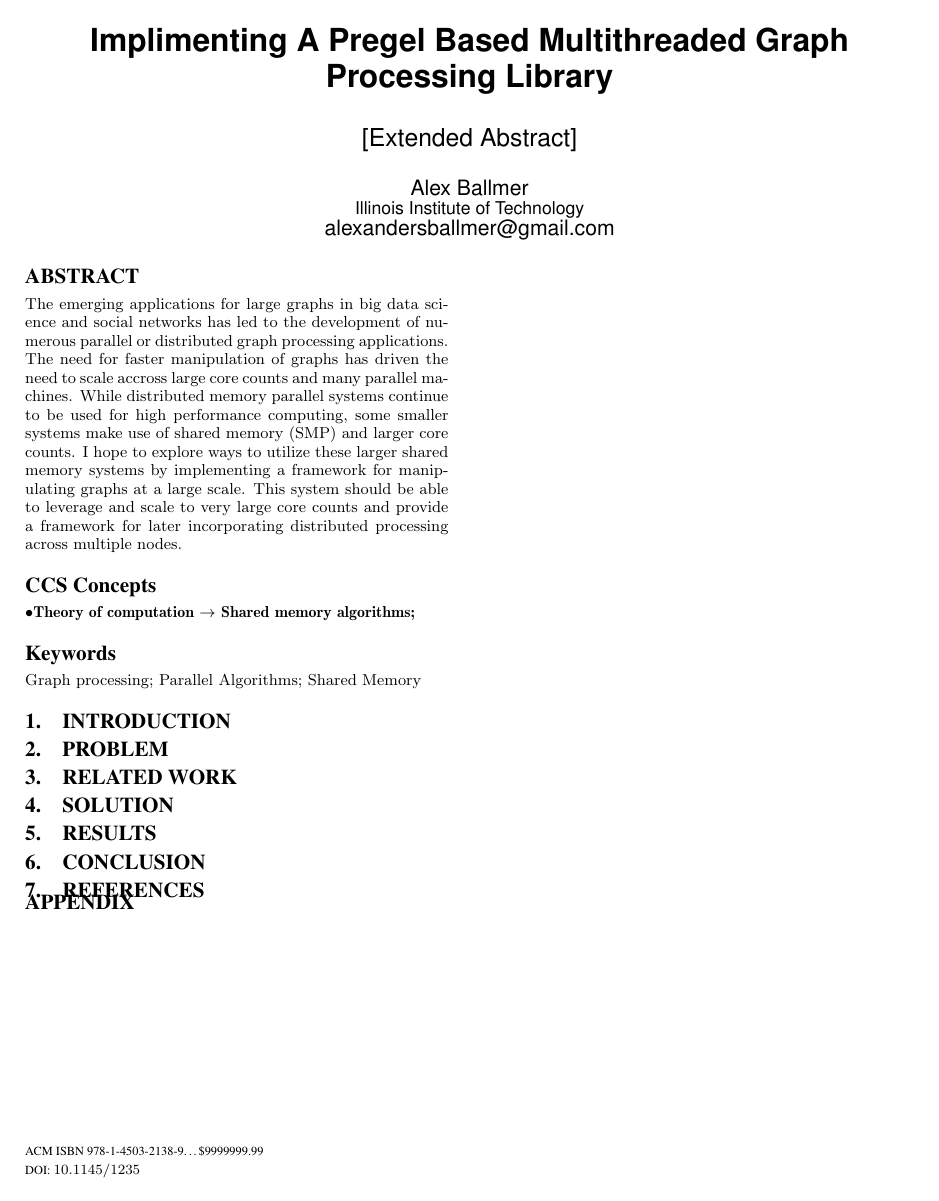
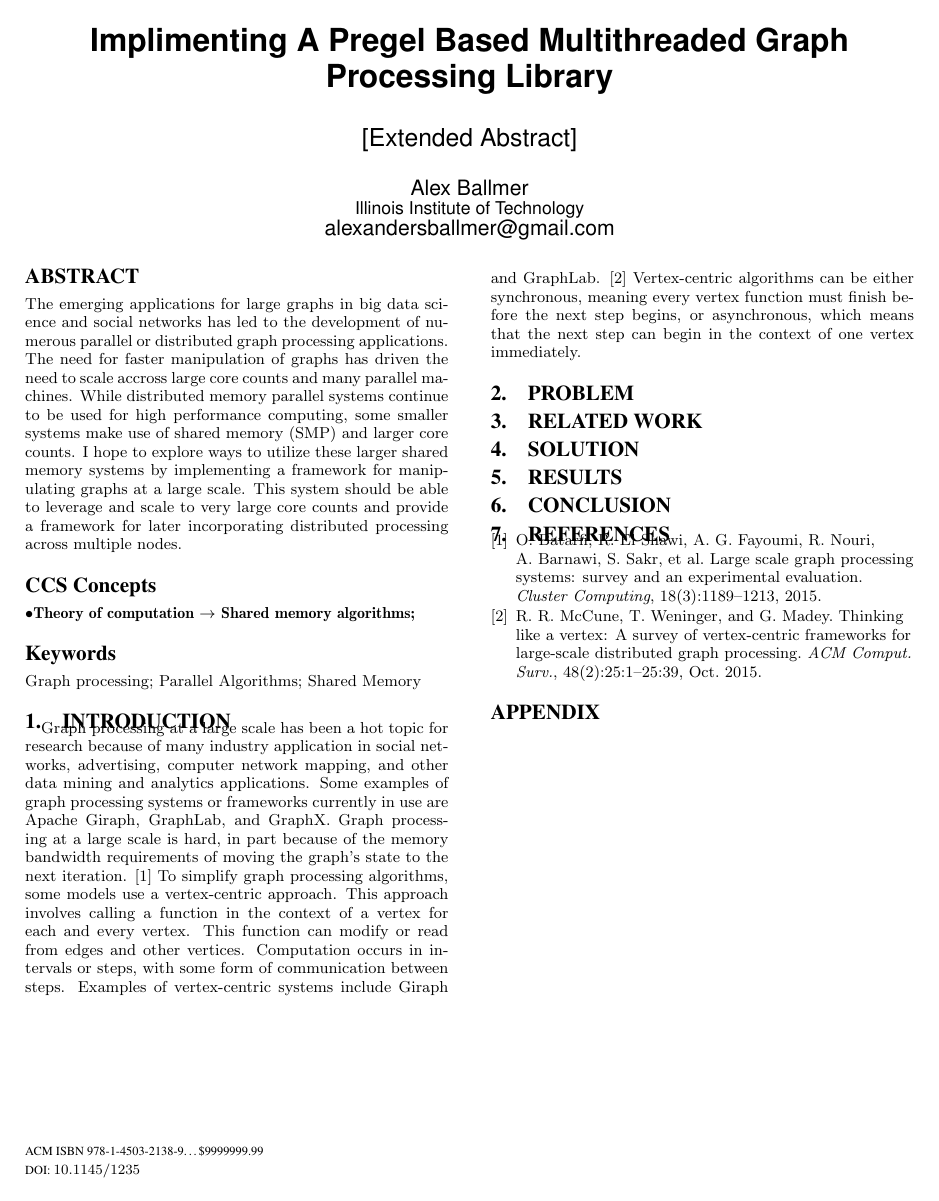
Before and after one commit to fmeef/SC16_proposed_docs, a LaTeX paper (poster/sig-alternate-sample.tex): the whole page. Compiled offline with pdfLaTeX.

Commit message:
Added introduction

```diff
--- a/poster/sig-alternate-sample.tex
+++ b/poster/sig-alternate-sample.tex
@@ -174,6 +174,7 @@
 \keywords{Graph processing; Parallel Algorithms; Shared Memory}
 
 \section{Introduction}
+Graph processing at a large scale has been a hot topic for research because of many industry application in social networks, advertising, computer network mapping, and other data mining and analytics applications. Some examples of graph processing systems or frameworks currently in use are Apache Giraph, GraphLab, and GraphX. Graph processing at a large scale is hard, in part because of the memory bandwidth requirements of moving the graph's state to the next iteration. \cite{Gz:7} To simplify graph processing algorithms, some models use a vertex-centric approach. This approach involves calling a function in the context of a vertex for each and every vertex. This function can modify or read from edges and other vertices.  Computation occurs in intervals or steps, with some form of communication between steps. Examples of vertex-centric systems include Giraph and GraphLab. \cite{Gz:6} Vertex-centric algorithms can be either synchronous, meaning every vertex function must finish before the next step begins, or asynchronous, which means that the next step can begin in the context of one vertex immediately.
 
 \section{Problem}
 
```
